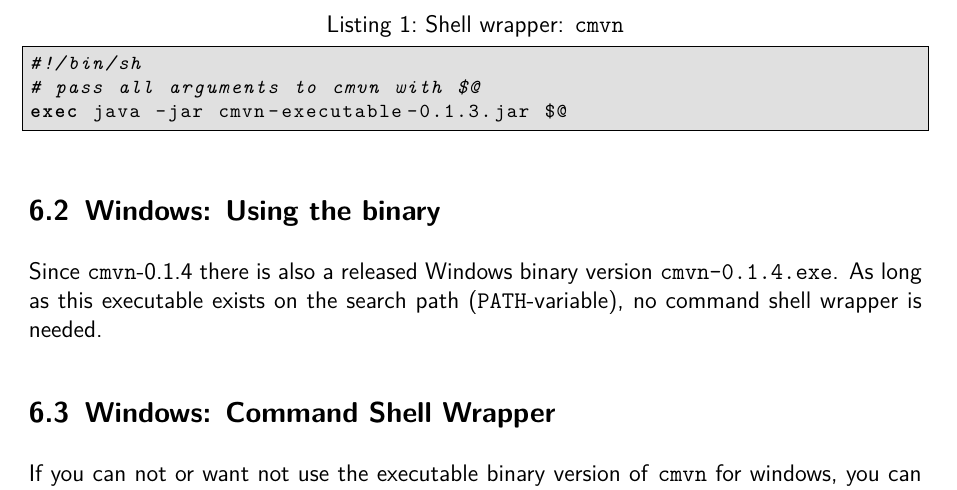
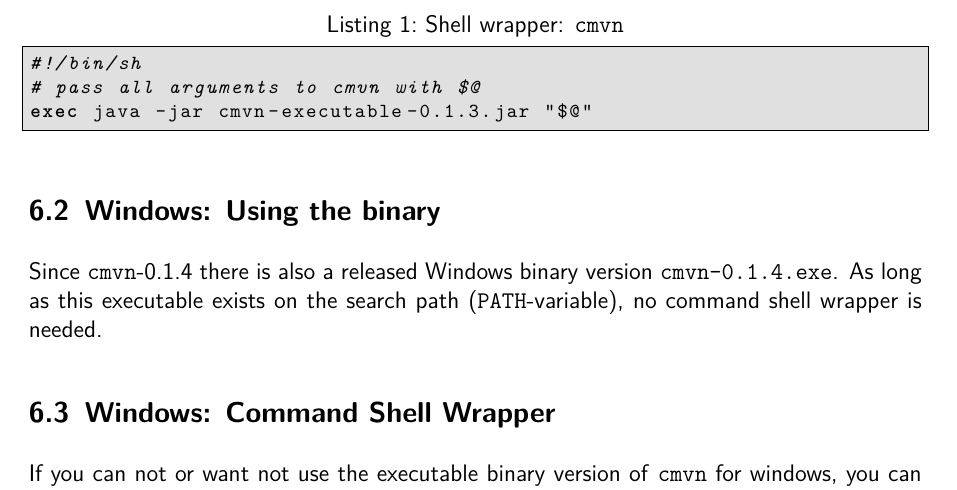
Before and after one commit to ToToTec/cmvn, a LaTeX document (de.tototec.tools.cmvn-doc/cmvn-user-manual.tex): part of page 14 of 15, cut so that both start at the same text. Compiled offline with pdfLaTeX.

Commit message:
Added quotes to argument placeholder in shell wrapper.

```diff
--- a/de.tototec.tools.cmvn-doc/cmvn-user-manual.tex
+++ b/de.tototec.tools.cmvn-doc/cmvn-user-manual.tex
@@ -570,7 +570,7 @@ For convenience, you may want to create a simple shell script \code{cmvn} as an
 \begin{Cmdline}[caption={Shell wrapper: \code{cmvn}}]
 #!/bin/sh
 # pass all arguments to cmvn with $@
-exec java -jar cmvn-executable-0.1.3.jar $@
+exec java -jar cmvn-executable-0.1.3.jar "$@"
 \end{Cmdline}
 
 \subsection{Windows: Using the binary}
```
